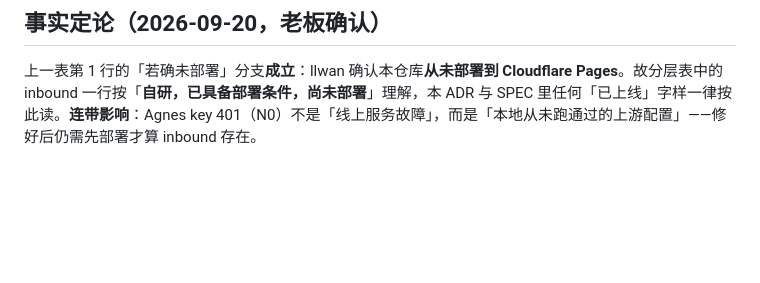
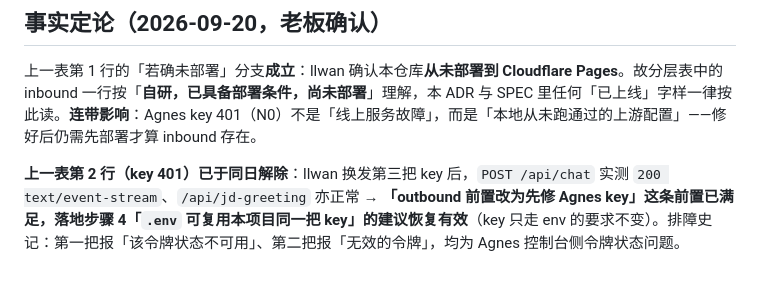
Before and after one commit to llwand1/hi-boss-agent, a Markdown page: docs/ADR-0003-自动投递采用成熟开源.md, the part around the change. Drawn GitHub-style; blank space fills up the shorter version.

```diff
--- a/docs/ADR-0003-自动投递采用成熟开源.md
+++ b/docs/ADR-0003-自动投递采用成熟开源.md
@@ -94,3 +94,5 @@ return result.toLowerCase().contains("false") ? config.getSayHi() : result;
 ## 事实定论（2026-09-20，老板确认）
 
 上一表第 1 行的「若确未部署」分支**成立**：llwan 确认本仓库**从未部署到 Cloudflare Pages**。故分层表中的 inbound 一行按「**自研，已具备部署条件，尚未部署**」理解，本 ADR 与 SPEC 里任何「已上线」字样一律按此读。**连带影响**：Agnes key 401（N0）不是「线上服务故障」，而是「本地从未跑通过的上游配置」——修好后仍需先部署才算 inbound 存在。
+
+**上一表第 2 行（key 401）已于同日解除**：llwan 换发第三把 key 后，`POST /api/chat` 实测 `200 text/event-stream`、`/api/jd-greeting` 亦正常 → **「outbound 前置改为先修 Agnes key」这条前置已满足，落地步骤 4「`.env` 可复用本项目同一把 key」的建议恢复有效**（key 只走 env 的要求不变）。排障史记：第一把报「该令牌状态不可用」、第二把报「无效的令牌」，均为 Agnes 控制台侧令牌状态问题。
```
Also changed, not shown: CHANGELOG.md (+19 -0 lines), docs/SPEC-行为驱动主动性.md (+2 -2 lines).
